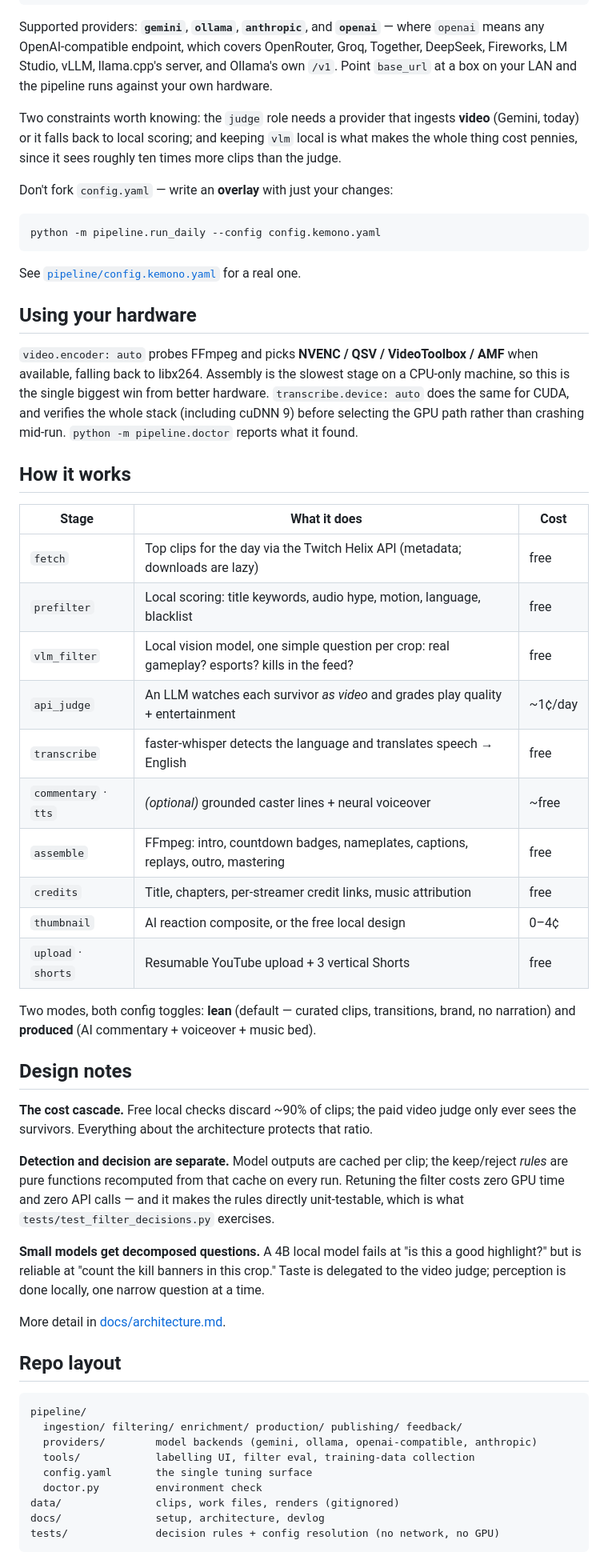
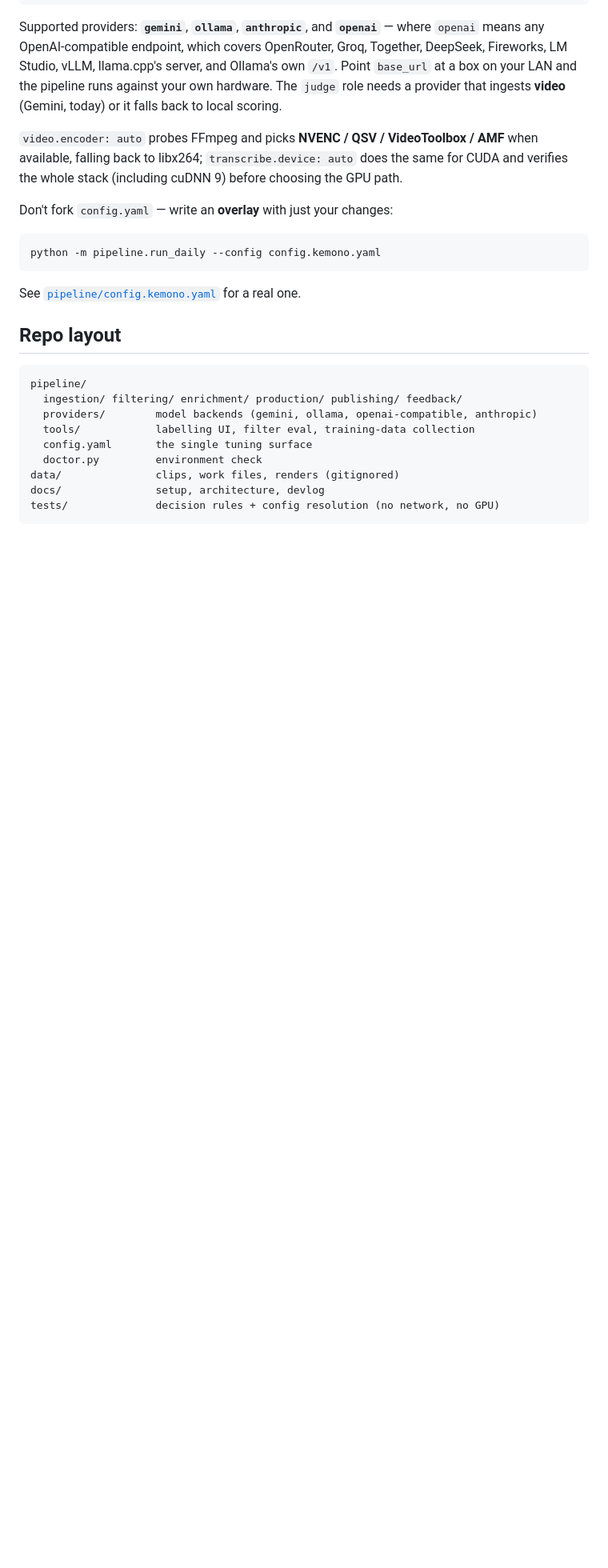
Before and after one commit to Kemonoo/lol-highlights-pipeline, a Markdown page: README.md, the part around one of its changes. Shown at 80% size. Rendered like a GitHub page; blank space fills up the shorter version.

````diff
--- a/README.md
+++ b/README.md
@@ -138,11 +172,12 @@ Supported providers: **`gemini`**, **`ollama`**, **`anthropic`**, and **`openai`
 where `openai` means any OpenAI-compatible endpoint, which covers OpenRouter, Groq,
 Together, DeepSeek, Fireworks, LM Studio, vLLM, llama.cpp's server, and Ollama's own
 `/v1`. Point `base_url` at a box on your LAN and the pipeline runs against your own
-hardware.
+hardware. The `judge` role needs a provider that ingests **video** (Gemini, today) or it
+falls back to local scoring.
 
-Two constraints worth knowing: the `judge` role needs a provider that ingests **video**
-(Gemini, today) or it falls back to local scoring; and keeping `vlm` local is what makes
-the whole thing cost pennies, since it sees roughly ten times more clips than the judge.
+`video.encoder: auto` probes FFmpeg and picks **NVENC / QSV / VideoToolbox / AMF** when
+available, falling back to libx264; `transcribe.device: auto` does the same for CUDA and
+verifies the whole stack (including cuDNN 9) before choosing the GPU path.
 
 Don't fork `config.yaml` — write an **overlay** with just your changes:
 
@@ -151,48 +186,6 @@ python -m pipeline.run_daily --config config.kemono.yaml
 ```
 
 See [`pipeline/config.kemono.yaml`](pipeline/config.kemono.yaml) for a real one.
-
-## Using your hardware
-
-`video.encoder: auto` probes FFmpeg and picks **NVENC / QSV / VideoToolbox / AMF** when
-available, falling back to libx264. Assembly is the slowest stage on a CPU-only machine,
-so this is the single biggest win from better hardware. `transcribe.device: auto` does
-the same for CUDA, and verifies the whole stack (including cuDNN 9) before selecting the
-GPU path rather than crashing mid-run. `python -m pipeline.doctor` reports what it found.
-
-## How it works
-
-| Stage | What it does | Cost |
-|---|---|---|
-| `fetch` | Top clips for the day via the Twitch Helix API (metadata; downloads are lazy) | free |
-| `prefilter` | Local scoring: title keywords, audio hype, motion, language, blacklist | free |
-| `vlm_filter` | Local vision model, one simple question per crop: real gameplay? esports? kills in the feed? | free |
-| `api_judge` | An LLM watches each survivor *as video* and grades play quality + entertainment | ~1¢/day |
-| `transcribe` | faster-whisper detects the language and translates speech → English | free |
-| `commentary` · `tts` | *(optional)* grounded caster lines + neural voiceover | ~free |
-| `assemble` | FFmpeg: intro, countdown badges, nameplates, captions, replays, outro, mastering | free |
-| `credits` | Title, chapters, per-streamer credit links, music attribution | free |
-| `thumbnail` | AI reaction composite, or the free local design | 0–4¢ |
-| `upload` · `shorts` | Resumable YouTube upload + 3 vertical Shorts | free |
-
-Two modes, both config toggles: **lean** (default — curated clips, transitions, brand,
-no narration) and **produced** (AI commentary + voiceover + music bed).
-
-## Design notes
-
-**The cost cascade.** Free local checks discard ~90% of clips; the paid video judge only
-ever sees the survivors. Everything about the architecture protects that ratio.
-
-**Detection and decision are separate.** Model outputs are cached per clip; the
-keep/reject *rules* are pure functions recomputed from that cache on every run. Retuning
-the filter costs zero GPU time and zero API calls — and it makes the rules directly
-unit-testable, which is what `tests/test_filter_decisions.py` exercises.
-
-**Small models get decomposed questions.** A 4B local model fails at "is this a good
-highlight?" but is reliable at "count the kill banners in this crop." Taste is delegated
-to the video judge; perception is done locally, one narrow question at a time.
-
-More detail in [docs/architecture.md](docs/architecture.md).
 
 ## Repo layout
 
````
Also changed, not shown: other parts of README.md (+84 -50 lines), CONTRIBUTING.md (+2 -2 lines), docs/architecture.md (+4 -4 lines).
